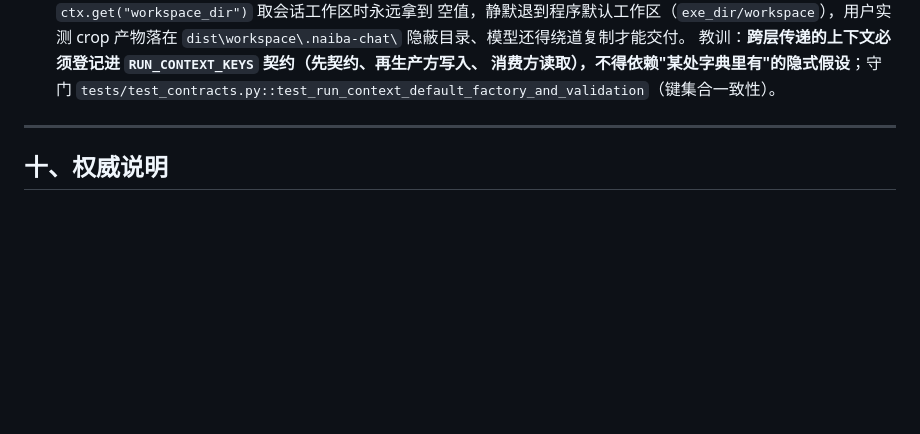
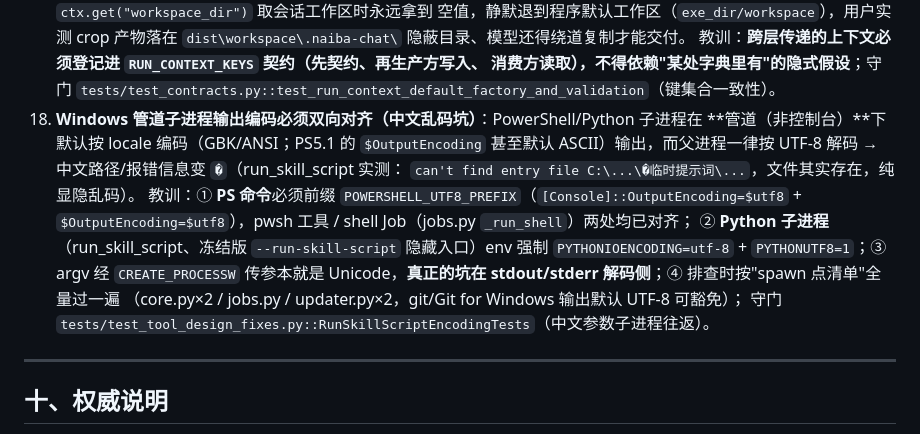
Before and after one commit to yc883123/naiba-chat, a Markdown page: 项目维护说明（修改代码前必读）.md, the part around the change. Drawn GitHub-style; blank space fills up the shorter version.

Commit message:
docs: 维护说明新增 §九.18 Windows 管道子进程编码教训

```diff
--- a/项目维护说明（修改代码前必读）.md
+++ b/项目维护说明（修改代码前必读）.md
@@ -323,6 +323,17 @@ D:\naiba-chat\
     教训：**跨层传递的上下文必须登记进 `RUN_CONTEXT_KEYS` 契约（先契约、再生产方写入、
     消费方读取），不得依赖"某处字典里有"的隐式假设**；守门
     `tests/test_contracts.py::test_run_context_default_factory_and_validation`（键集合一致性）。
+18. **Windows 管道子进程输出编码必须双向对齐（中文乱码坑）**：PowerShell/Python 子进程在
+    **管道（非控制台）**下默认按 locale 编码（GBK/ANSI；PS5.1 的 `$OutputEncoding` 甚至默认
+    ASCII）输出，而父进程一律按 UTF-8 解码 → 中文路径/报错信息变 `�`（run_skill_script 实测：
+    `can't find entry file C:\...\�临时提示词\...`，文件其实存在，纯显隐乱码）。
+    教训：① **PS 命令**必须前缀 `POWERSHELL_UTF8_PREFIX`（`[Console]::OutputEncoding=$utf8` +
+    `$OutputEncoding=$utf8`），pwsh 工具 / shell Job（jobs.py `_run_shell`）两处均已对齐；
+    ② **Python 子进程**（run_skill_script、冻结版 `--run-skill-script` 隐藏入口）env 强制
+    `PYTHONIOENCODING=utf-8` + `PYTHONUTF8=1`；③ argv 经 `CREATE_PROCESSW` 传参本就是
+    Unicode，**真正的坑在 stdout/stderr 解码侧**；④ 排查时按"spawn 点清单"全量过一遍
+    （core.py×2 / jobs.py / updater.py×2，git/Git for Windows 输出默认 UTF-8 可豁免）；
+    守门 `tests/test_tool_design_fixes.py::RunSkillScriptEncodingTests`（中文参数子进程往返）。
 
 ---
 
```
